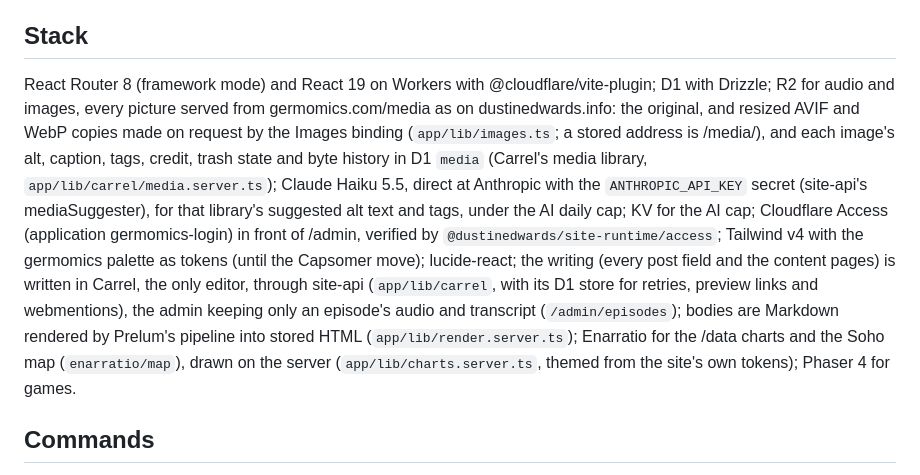
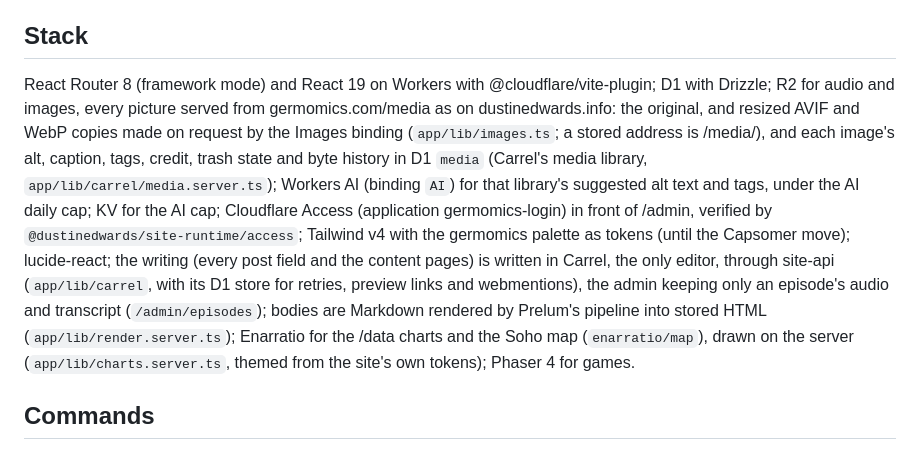
Before and after one commit to DrDustinEdwards/germomics, a Markdown page: CLAUDE.md, the part around the change. Rendered like a GitHub page.

```diff
--- a/CLAUDE.md
+++ b/CLAUDE.md
@@ -10,7 +10,7 @@ germomics.com: a podcast and writing site about microbiology and history, with i
 
 ## Stack
 
-React Router 8 (framework mode) and React 19 on Workers with @cloudflare/vite-plugin; D1 with Drizzle; R2 for audio and images, every picture served from germomics.com/media as on dustinedwards.info: the original, and resized AVIF and WebP copies made on request by the Images binding (`app/lib/images.ts`; a stored address is /media/<key>), and each image's alt, caption, tags, credit, trash state and byte history in D1 `media` (Carrel's media library, `app/lib/carrel/media.server.ts`); Claude Haiku 5.5, direct at Anthropic with the `ANTHROPIC_API_KEY` secret (site-api's mediaSuggester), for that library's suggested alt text and tags, under the AI daily cap; KV for the AI cap; Cloudflare Access (application germomics-login) in front of /admin, verified by `@dustinedwards/site-runtime/access`; Tailwind v4 with the germomics palette as tokens (until the Capsomer move); lucide-react; the writing (every post field and the content pages) is written in Carrel, the only editor, through site-api (`app/lib/carrel`, with its D1 store for retries, preview links and webmentions), the admin keeping only an episode's audio and transcript (`/admin/episodes`); bodies are Markdown rendered by Prelum's pipeline into stored HTML (`app/lib/render.server.ts`); Enarratio for the /data charts and the Soho map (`enarratio/map`), drawn on the server (`app/lib/charts.server.ts`, themed from the site's own tokens); Phaser 4 for games.
+React Router 8 (framework mode) and React 19 on Workers with @cloudflare/vite-plugin; D1 with Drizzle; R2 for audio and images, every picture served from germomics.com/media as on dustinedwards.info: the original, and resized AVIF and WebP copies made on request by the Images binding (`app/lib/images.ts`; a stored address is /media/<key>), and each image's alt, caption, tags, credit, trash state and byte history in D1 `media` (Carrel's media library, `app/lib/carrel/media.server.ts`); Workers AI (binding `AI`) for that library's suggested alt text and tags, under the AI daily cap; KV for the AI cap; Cloudflare Access (application germomics-login) in front of /admin, verified by `@dustinedwards/site-runtime/access`; Tailwind v4 with the germomics palette as tokens (until the Capsomer move); lucide-react; the writing (every post field and the content pages) is written in Carrel, the only editor, through site-api (`app/lib/carrel`, with its D1 store for retries, preview links and webmentions), the admin keeping only an episode's audio and transcript (`/admin/episodes`); bodies are Markdown rendered by Prelum's pipeline into stored HTML (`app/lib/render.server.ts`); Enarratio for the /data charts and the Soho map (`enarratio/map`), drawn on the server (`app/lib/charts.server.ts`, themed from the site's own tokens); Phaser 4 for games.
 
 ## Commands
 
```
